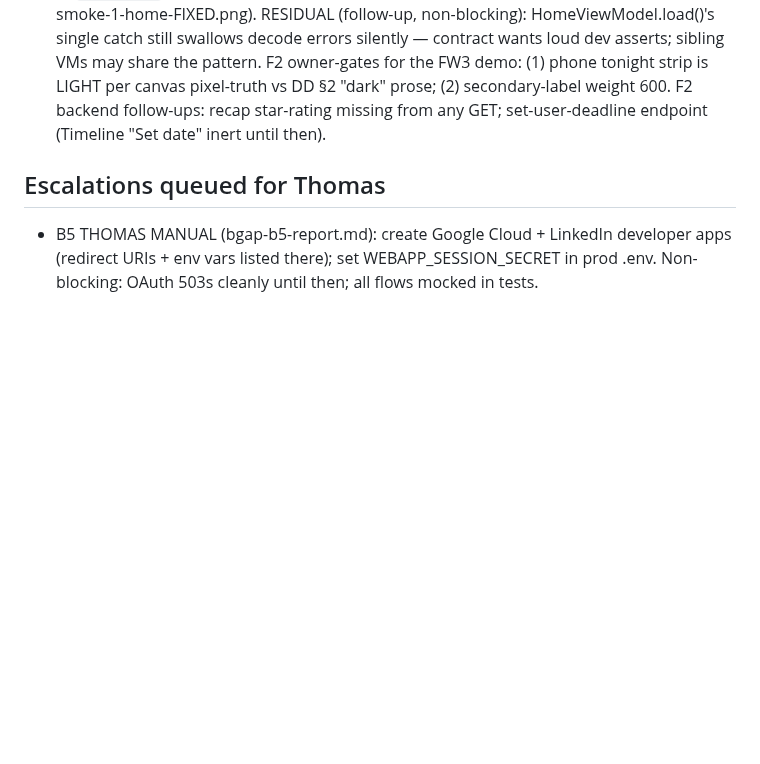
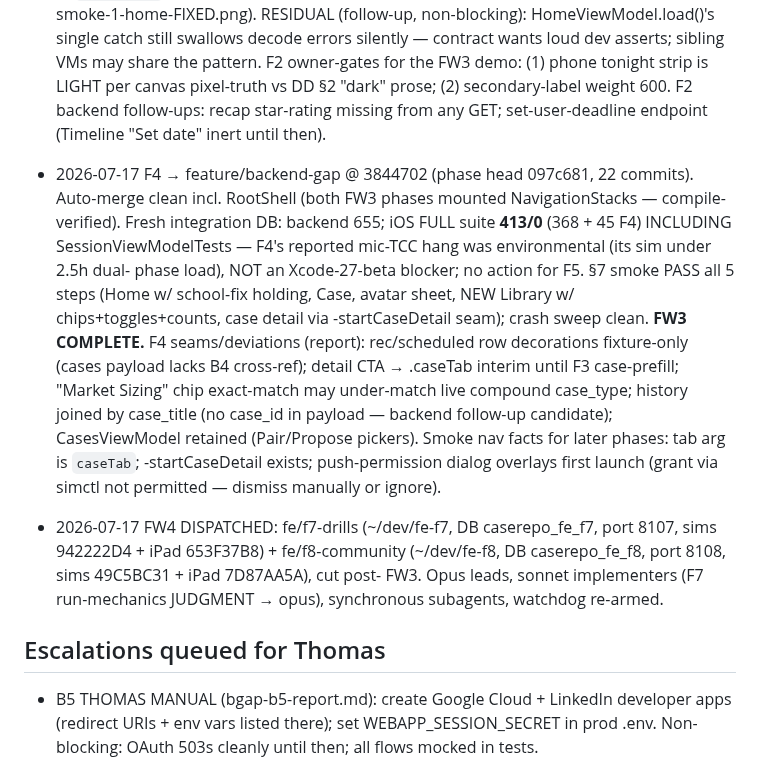
Before and after one commit to Baggs99/Case-Repo-App-Experience, a Markdown page: ORCHESTRATION.md, the part around the change. Rendered like a GitHub page; blank space fills up the shorter version.

Commit message:
Log F4 merge (FW3 complete); FW4 dispatch
Co-Authored-By: Claude Fable 5 <noreply@anthropic.com>

```diff
--- a/ORCHESTRATION.md
+++ b/ORCHESTRATION.md
@@ -146,6 +146,30 @@ Thomas demo checkpoints: after FW2, FW5, FW7.
   weight 600. F2 backend follow-ups: recap star-rating missing from any
   GET; set-user-deadline endpoint (Timeline "Set date" inert until then).
 
+- 2026-07-17 F4 → feature/backend-gap @ 3844702 (phase head 097c681, 22
+  commits). Auto-merge clean incl. RootShell (both FW3 phases mounted
+  NavigationStacks — compile-verified). Fresh integration DB: backend 655;
+  iOS FULL suite **413/0** (368 + 45 F4) INCLUDING SessionViewModelTests —
+  F4's reported mic-TCC hang was environmental (its sim under 2.5h dual-
+  phase load), NOT an Xcode-27-beta blocker; no action for F5. §7 smoke
+  PASS all 5 steps (Home w/ school-fix holding, Case, avatar sheet, NEW
+  Library w/ chips+toggles+counts, case detail via -startCaseDetail seam);
+  crash sweep clean. **FW3 COMPLETE.** F4 seams/deviations (report):
+  rec/scheduled row decorations fixture-only (cases payload lacks B4
+  cross-ref); detail CTA → .caseTab interim until F3 case-prefill;
+  "Market Sizing" chip exact-match may under-match live compound
+  case_type; history joined by case_title (no case_id in payload — backend
+  follow-up candidate); CasesViewModel retained (Pair/Propose pickers).
+  Smoke nav facts for later phases: tab arg is `caseTab`; -startCaseDetail
+  <id> exists; push-permission dialog overlays first launch (grant via
+  simctl not permitted — dismiss manually or ignore).
+
+- 2026-07-17 FW4 DISPATCHED: fe/f7-drills (~/dev/fe-f7, DB caserepo_fe_f7,
+  port 8107, sims 942222D4 + iPad 653F37B8) + fe/f8-community (~/dev/fe-f8,
+  DB caserepo_fe_f8, port 8108, sims 49C5BC31 + iPad 7D87AA5A), cut post-
+  FW3. Opus leads, sonnet implementers (F7 run-mechanics JUDGMENT → opus),
+  synchronous subagents, watchdog re-armed.
+
 ## Escalations queued for Thomas
 
 - B5 THOMAS MANUAL (bgap-b5-report.md): create Google Cloud + LinkedIn
```
